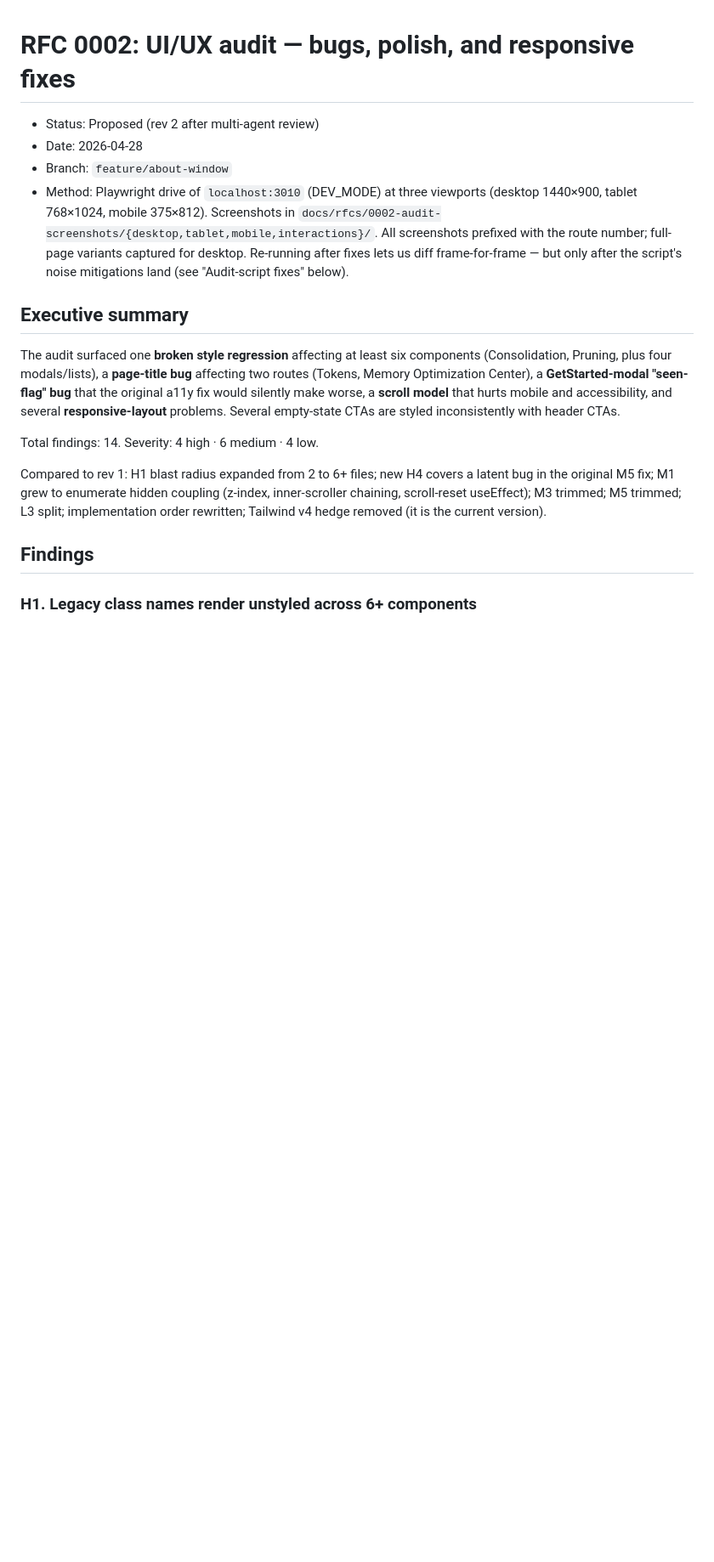
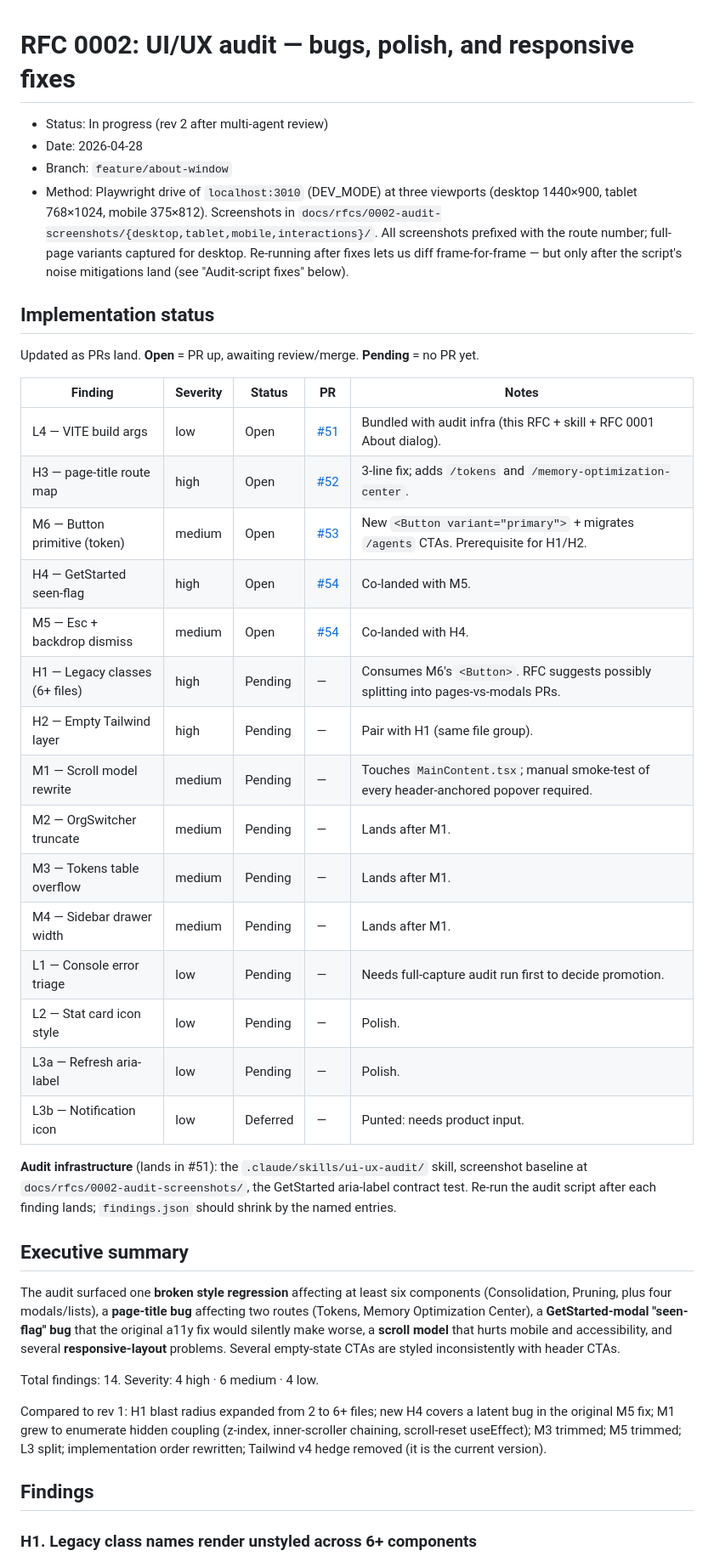
Before and after one commit to hindsight-ai/hindsight-ai, a Markdown page: docs/rfcs/0002-ui-ux-audit.md, the part around the change. Shown at 85% size. GitHub-like rendering; blank space fills up the shorter version.

Commit message:
docs(rfc-0002): add implementation status table
Tracks which findings have a PR and which are still pending. Updated as
each PR lands. Lives in PR #51 since the RFC itself is in flight there.

Status as of writing:
- L4 / H3 / M6 / H4+M5 are Open (PRs #51-#54)
- H1+H2, M1-M4, L1-L3a are Pending
- L3b is Deferred pending product input

```diff
--- a/docs/rfcs/0002-ui-ux-audit.md
+++ b/docs/rfcs/0002-ui-ux-audit.md
@@ -1,6 +1,6 @@
 # RFC 0002: UI/UX audit — bugs, polish, and responsive fixes
 
-- Status: Proposed (rev 2 after multi-agent review)
+- Status: In progress (rev 2 after multi-agent review)
 - Date: 2026-04-28
 - Branch: `feature/about-window`
 - Method: Playwright drive of `localhost:3010` (DEV_MODE) at three viewports
@@ -10,6 +10,34 @@
   for desktop. Re-running after fixes lets us diff frame-for-frame —
   but only after the script's noise mitigations land (see "Audit-script
   fixes" below).
+
+## Implementation status
+
+Updated as PRs land. **Open** = PR up, awaiting review/merge. **Pending** =
+no PR yet.
+
+| Finding | Severity | Status | PR | Notes |
+|---|---|---|---|---|
+| L4 — VITE build args | low | Open | [#51](https://github.com/hindsight-ai/hindsight-ai/pull/51) | Bundled with audit infra (this RFC + skill + RFC 0001 About dialog). |
+| H3 — page-title route map | high | Open | [#52](https://github.com/hindsight-ai/hindsight-ai/pull/52) | 3-line fix; adds `/tokens` and `/memory-optimization-center`. |
+| M6 — Button primitive (token) | medium | Open | [#53](https://github.com/hindsight-ai/hindsight-ai/pull/53) | New `<Button variant="primary">` + migrates `/agents` CTAs. Prerequisite for H1/H2. |
+| H4 — GetStarted seen-flag | high | Open | [#54](https://github.com/hindsight-ai/hindsight-ai/pull/54) | Co-landed with M5. |
+| M5 — Esc + backdrop dismiss | medium | Open | [#54](https://github.com/hindsight-ai/hindsight-ai/pull/54) | Co-landed with H4. |
+| H1 — Legacy classes (6+ files) | high | Pending | — | Consumes M6's `<Button>`. RFC suggests possibly splitting into pages-vs-modals PRs. |
+| H2 — Empty Tailwind layer | high | Pending | — | Pair with H1 (same file group). |
+| M1 — Scroll model rewrite | medium | Pending | — | Touches `MainContent.tsx`; manual smoke-test of every header-anchored popover required. |
+| M2 — OrgSwitcher truncate | medium | Pending | — | Lands after M1. |
+| M3 — Tokens table overflow | medium | Pending | — | Lands after M1. |
+| M4 — Sidebar drawer width | medium | Pending | — | Lands after M1. |
+| L1 — Console error triage | low | Pending | — | Needs full-capture audit run first to decide promotion. |
+| L2 — Stat card icon style | low | Pending | — | Polish. |
+| L3a — Refresh aria-label | low | Pending | — | Polish. |
+| L3b — Notification icon | low | Deferred | — | Punted: needs product input. |
+
+**Audit infrastructure** (lands in #51): the `.claude/skills/ui-ux-audit/`
+skill, screenshot baseline at `docs/rfcs/0002-audit-screenshots/`, the
+GetStarted aria-label contract test. Re-run the audit script after each
+finding lands; `findings.json` should shrink by the named entries.
 
 ## Executive summary
 
```
